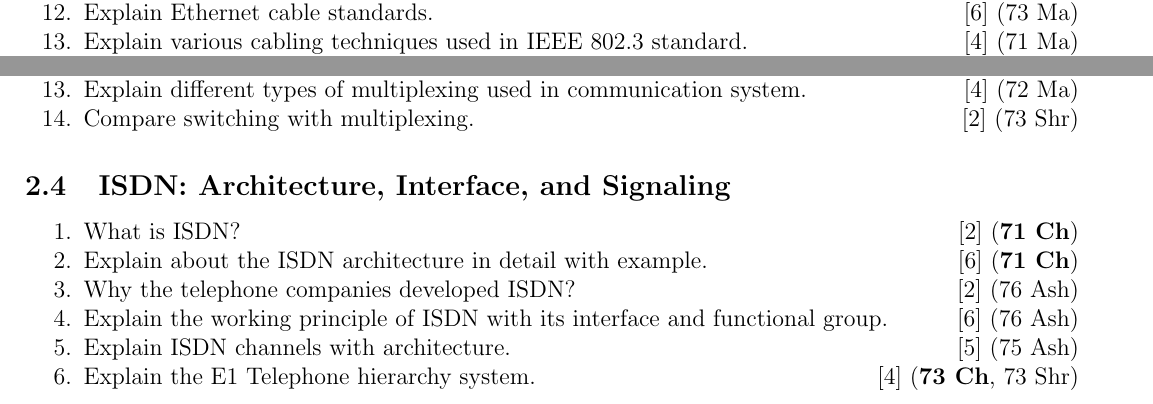
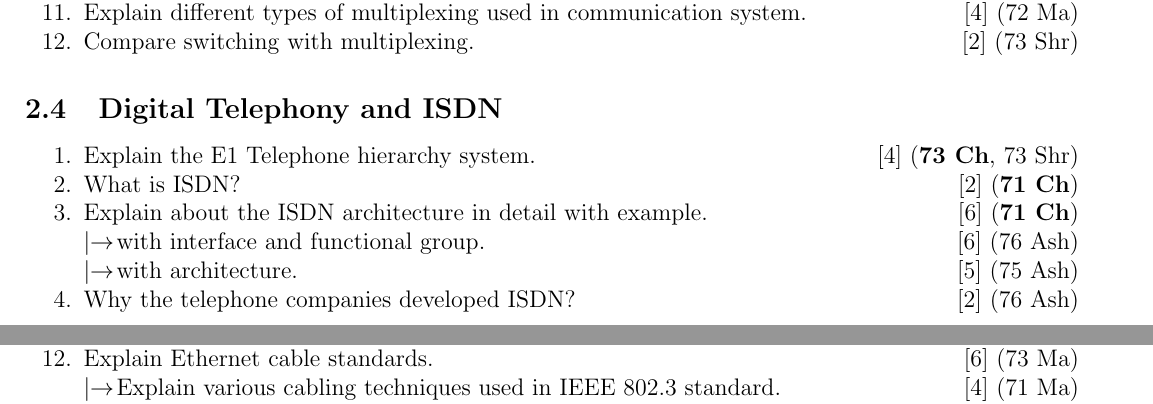
Before and after one commit to waraunika/PYQ-5th-sem, a LaTeX document (CN/CN.tex): two parts of pages 7 and 8 of 24 before the commit and two parts of pages 8 and 10 of 24 after it, joined at a grey line, cut so that both start at the same text. Compiled offline with pdfLaTeX.

Commit message:
Ch-2 Edits
Simple formattings and overhaul of 2.4

```diff
--- a/CN/CN.tex
+++ b/CN/CN.tex
@@ -196,11 +194,5 @@
 
     		\item Why, nowadays, all communication media like twisted pair, co-axial pair even wireless media are replaced by optical fibre? Justify your answer with necessary diagram, working principle, and transmission mechanism. \hfill [7] (\bo{71 Bh})
-
-    		\item Explain Ethernet cable standards. \hfill [6] (73 Ma)
-
-    		\item Explain various cabling techniques used in IEEE 802.3 standard. \hfill [4] (71 Ma)
-
-    		\item Compare different types of guided transmission media with appropriate figures. \hfill [6] (\texttt{80 Ba})
 
     		\item Differentiate between wired and wireless media with their benefits and drawbacks. \hfill [3] (75 Ba)
 
@@ -244,19 +233,17 @@
 			\item Compare switching with multiplexing. \hfill [2] (73 Shr)
 		\end{enumerate}
 
-	\subsection{ISDN: Architecture, Interface, and Signaling}
+	\subsection{Digital Telephony and ISDN}
 		\begin{enumerate}[noitemsep, topsep=0pt]
+			\item Explain the E1 Telephone hierarchy system. \hfill [4] (\bo{73 Ch}, 73 Shr)
+
 			\item What is ISDN? \hfill [2] (\bo{71 Ch})
 
 			\item Explain about the ISDN architecture in detail with example. \hfill [6] (\bo{71 Ch})
+			\lb with interface and functional group. \hfill [6] (76 Ash)
+			\lb with architecture. \hfill [5] (75 Ash)
 
 			\item Why the telephone companies developed ISDN? \hfill [2] (76 Ash)
-
-			\item Explain the working principle of ISDN with its interface and functional group. \hfill [6] (76 Ash)
-
-			\item Explain ISDN channels with architecture. \hfill [5] (75 Ash)
-
-			\item Explain the E1 Telephone hierarchy system. \hfill [4] (\bo{73 Ch}, 73 Shr)
 		\end{enumerate}
 
 	\pagebreak
@@ -380,6 +369,9 @@
 
 			\item Explain Ethernet frame with function of each field. \hfill [5] (\bo{77 Ch})
 
+    			\item Explain Ethernet cable standards. \hfill [6] (73 Ma)
+    			\lb Explain various cabling techniques used in IEEE 802.3 standard. \hfill [4] (71 Ma)
+
 			\item Explain IEEE 802.4. \hfill [3] (71 Ma)
 
 			\item Write short notes on: 802.4 Token Bus. \hfill [4] (\bo{76 Ch})
```
Also changed, not shown: CN/CN.pdf, CN/CN.tex (14 more changed lines).
